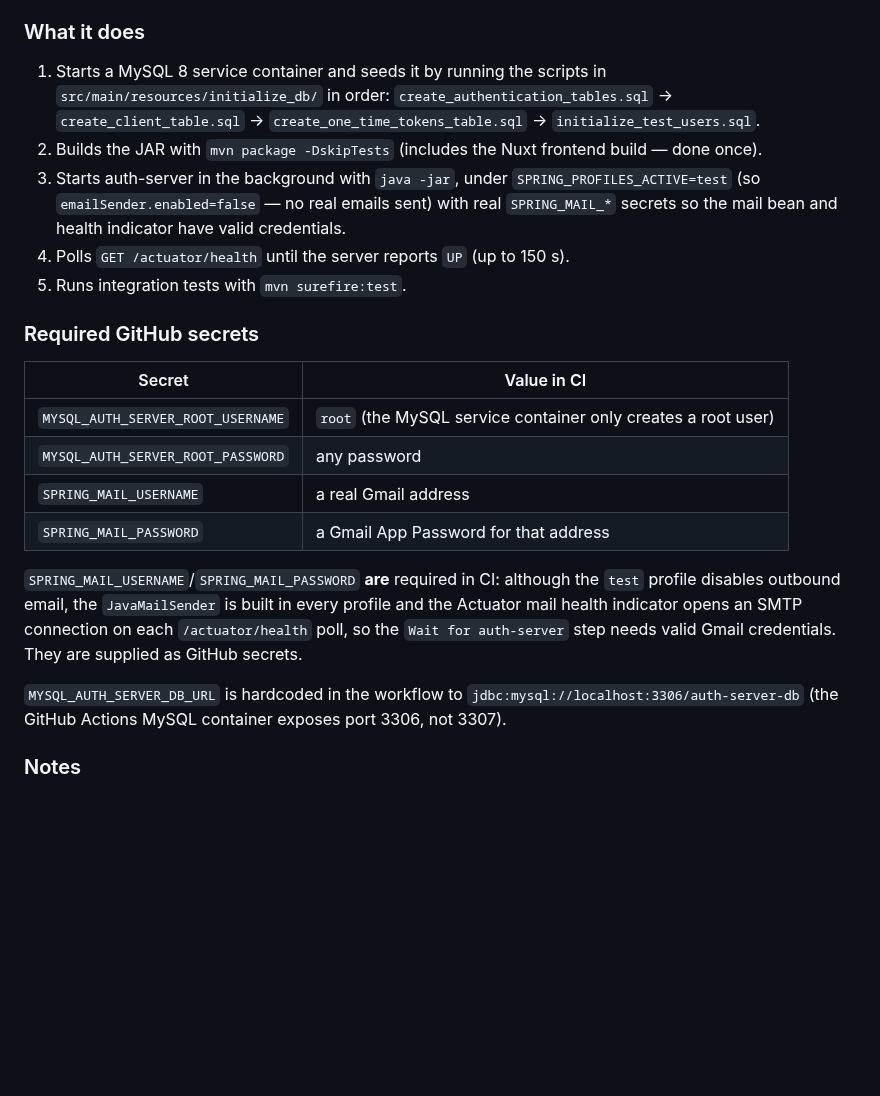
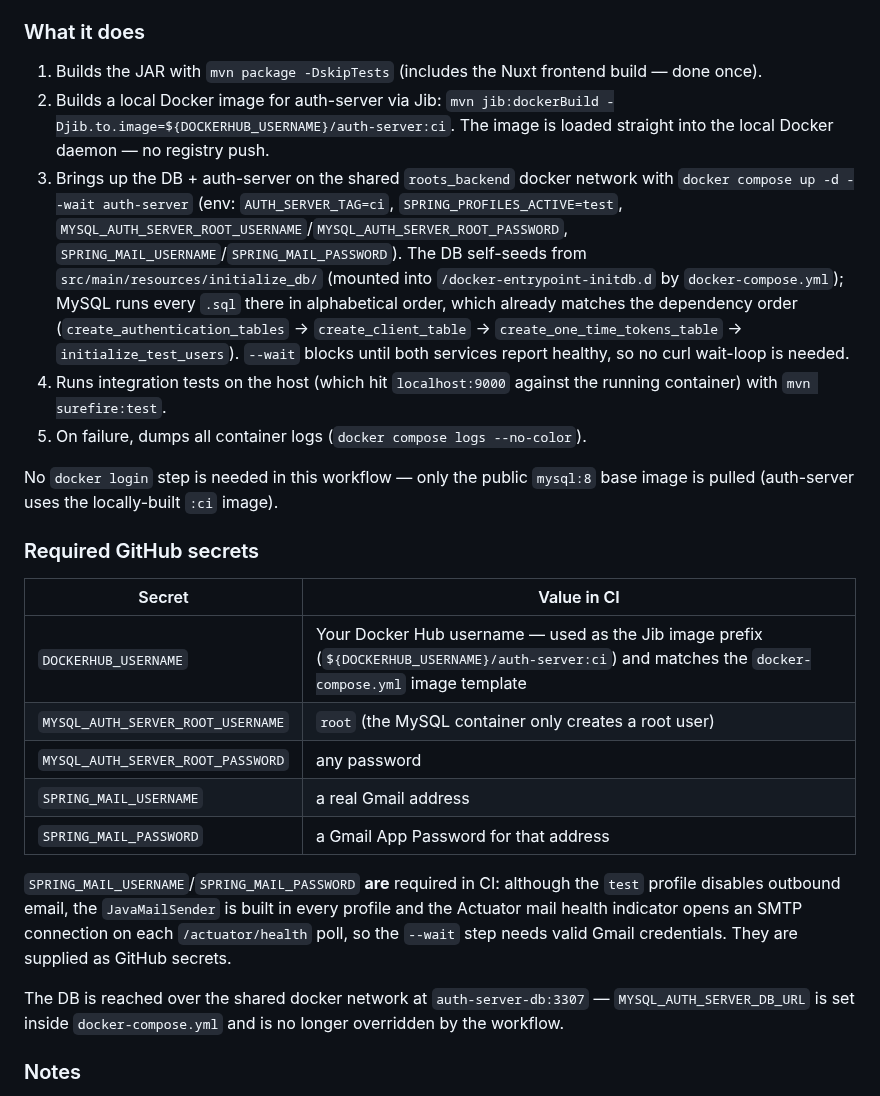
Before and after one commit to kuanhc96/roots-app, a Markdown page: auth-server/README.md, the part around the change. Rendered like a GitHub page; blank space fills up the shorter version.

```diff
--- a/auth-server/README.md
+++ b/auth-server/README.md
@@ -156,24 +156,27 @@ The workflow at `.github/workflows/auth-server-ci.yml` runs on pull requests tha
 
 ### What it does
 
-1. Starts a MySQL 8 service container and seeds it by running the scripts in `src/main/resources/initialize_db/` in order: `create_authentication_tables.sql` → `create_client_table.sql` → `create_one_time_tokens_table.sql` → `initialize_test_users.sql`.
-2. Builds the JAR with `mvn package -DskipTests` (includes the Nuxt frontend build — done once).
-3. Starts auth-server in the background with `java -jar`, under `SPRING_PROFILES_ACTIVE=test` (so `emailSender.enabled=false` — no real emails sent) with real `SPRING_MAIL_*` secrets so the mail bean and health indicator have valid credentials.
-4. Polls `GET /actuator/health` until the server reports `UP` (up to 150 s).
-5. Runs integration tests with `mvn surefire:test`.
+1. Builds the JAR with `mvn package -DskipTests` (includes the Nuxt frontend build — done once).
+2. Builds a local Docker image for auth-server via Jib: `mvn jib:dockerBuild -Djib.to.image=${DOCKERHUB_USERNAME}/auth-server:ci`. The image is loaded straight into the local Docker daemon — no registry push.
+3. Brings up the DB + auth-server on the shared `roots_backend` docker network with `docker compose up -d --wait auth-server` (env: `AUTH_SERVER_TAG=ci`, `SPRING_PROFILES_ACTIVE=test`, `MYSQL_AUTH_SERVER_ROOT_USERNAME`/`MYSQL_AUTH_SERVER_ROOT_PASSWORD`, `SPRING_MAIL_USERNAME`/`SPRING_MAIL_PASSWORD`). The DB self-seeds from `src/main/resources/initialize_db/` (mounted into `/docker-entrypoint-initdb.d` by `docker-compose.yml`); MySQL runs every `.sql` there in alphabetical order, which already matches the dependency order (`create_authentication_tables` → `create_client_table` → `create_one_time_tokens_table` → `initialize_test_users`). `--wait` blocks until both services report healthy, so no curl wait-loop is needed.
+4. Runs integration tests on the host (which hit `localhost:9000` against the running container) with `mvn surefire:test`.
+5. On failure, dumps all container logs (`docker compose logs --no-color`).
+
+No `docker login` step is needed in this workflow — only the public `mysql:8` base image is pulled (auth-server uses the locally-built `:ci` image).
 
 ### Required GitHub secrets
 
 | Secret | Value in CI |
 |---|---|
-| `MYSQL_AUTH_SERVER_ROOT_USERNAME` | `root` (the MySQL service container only creates a root user) |
+| `DOCKERHUB_USERNAME` | Your Docker Hub username — used as the Jib image prefix (`${DOCKERHUB_USERNAME}/auth-server:ci`) and matches the `docker-compose.yml` image template |
+| `MYSQL_AUTH_SERVER_ROOT_USERNAME` | `root` (the MySQL container only creates a root user) |
 | `MYSQL_AUTH_SERVER_ROOT_PASSWORD` | any password |
 | `SPRING_MAIL_USERNAME` | a real Gmail address |
 | `SPRING_MAIL_PASSWORD` | a Gmail App Password for that address |
 
-`SPRING_MAIL_USERNAME`/`SPRING_MAIL_PASSWORD` **are** required in CI: although the `test` profile disables outbound email, the `JavaMailSender` is built in every profile and the Actuator mail health indicator opens an SMTP connection on each `/actuator/health` poll, so the `Wait for auth-server` step needs valid Gmail credentials. They are supplied as GitHub secrets.
+`SPRING_MAIL_USERNAME`/`SPRING_MAIL_PASSWORD` **are** required in CI: although the `test` profile disables outbound email, the `JavaMailSender` is built in every profile and the Actuator mail health indicator opens an SMTP connection on each `/actuator/health` poll, so the `--wait` step needs valid Gmail credentials. They are supplied as GitHub secrets.
 
-`MYSQL_AUTH_SERVER_DB_URL` is hardcoded in the workflow to `jdbc:mysql://localhost:3306/auth-server-db` (the GitHub Actions MySQL container exposes port 3306, not 3307).
+The DB is reached over the shared docker network at `auth-server-db:3307` — `MYSQL_AUTH_SERVER_DB_URL` is set inside `docker-compose.yml` and is no longer overridden by the workflow.
 
 ### Notes
 
```
Also changed, not shown: account-management/README.md (+14 -10 lines).
